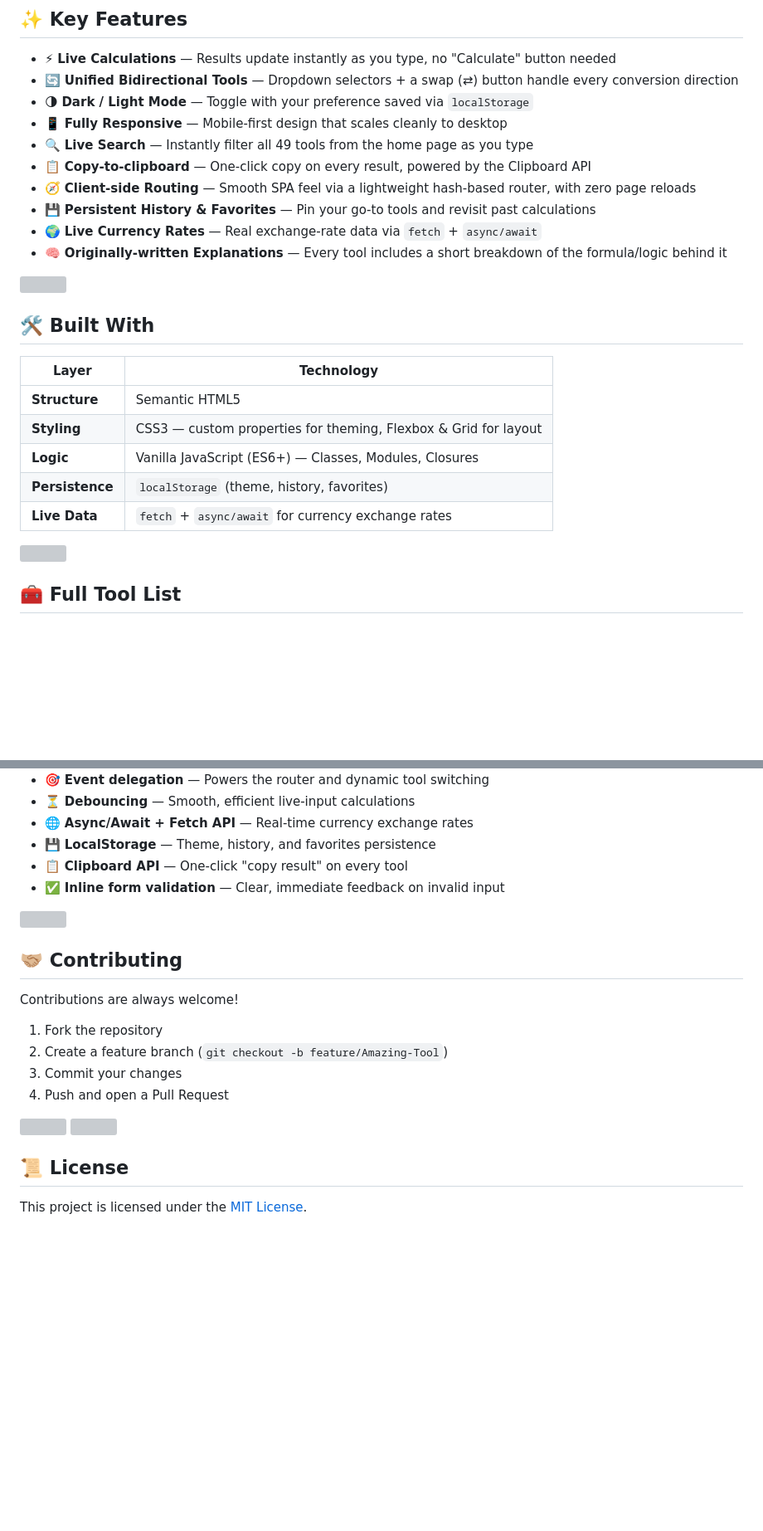
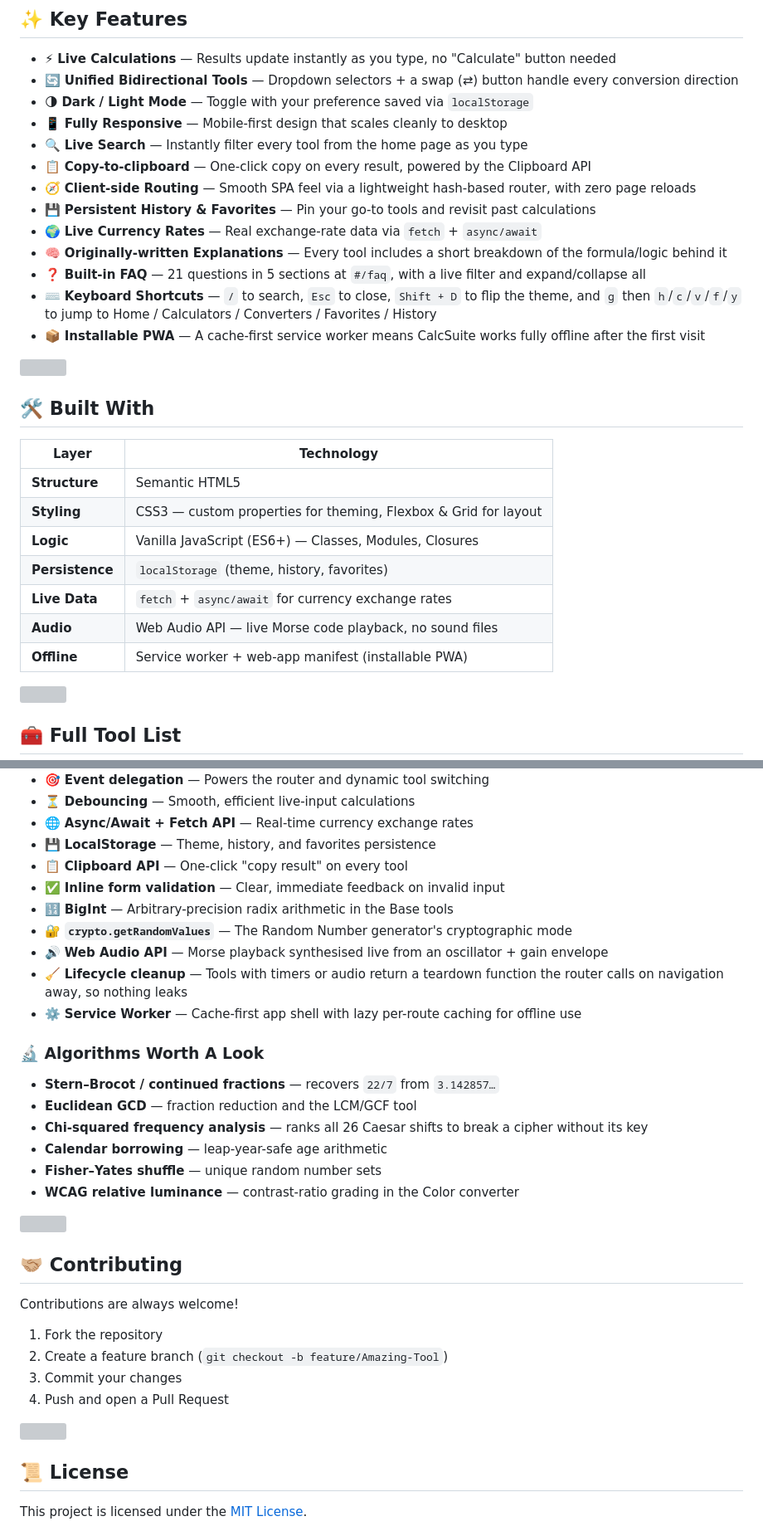
Before and after one commit to TajkirHossen-14/CalcSuite, a Markdown page: README.md, 2 parts joined by grey strips. Shown at 83% size. Rendered like a GitHub page; blank space fills up the shorter version; grey boxes are pictures that could not be loaded.

```diff
--- a/README.md
+++ b/README.md
@@ -61,12 +61,15 @@
 - 🔄 **Unified Bidirectional Tools** — Dropdown selectors + a swap (⇄) button handle every conversion direction
 - 🌗 **Dark / Light Mode** — Toggle with your preference saved via `localStorage`
 - 📱 **Fully Responsive** — Mobile-first design that scales cleanly to desktop
-- 🔍 **Live Search** — Instantly filter all 49 tools from the home page as you type
+- 🔍 **Live Search** — Instantly filter every tool from the home page as you type
 - 📋 **Copy-to-clipboard** — One-click copy on every result, powered by the Clipboard API
 - 🧭 **Client-side Routing** — Smooth SPA feel via a lightweight hash-based router, with zero page reloads
 - 💾 **Persistent History & Favorites** — Pin your go-to tools and revisit past calculations
 - 🌍 **Live Currency Rates** — Real exchange-rate data via `fetch` + `async/await`
 - 🧠 **Originally-written Explanations** — Every tool includes a short breakdown of the formula/logic behind it
+- ❓ **Built-in FAQ** — 21 questions in 5 sections at `#/faq`, with a live filter and expand/collapse all
+- ⌨️ **Keyboard Shortcuts** — `/` to search, `Esc` to close, `Shift + D` to flip the theme, and `g` then `h`/`c`/`v`/`f`/`y` to jump to Home / Calculators / Converters / Favorites / History
+- 📦 **Installable PWA** — A cache-first service worker means CalcSuite works fully offline after the first visit
 
 <img width="100%" src="https://capsule-render.vercel.app/api?type=rect&color=6591ee&height=2&section=header"/>
 
@@ -79,6 +82,8 @@
 | **Logic** | Vanilla JavaScript (ES6+) — Classes, Modules, Closures |
 | **Persistence** | `localStorage` (theme, history, favorites) |
 | **Live Data** | `fetch` + `async/await` for currency exchange rates |
+| **Audio** | Web Audio API — live Morse code playback, no sound files |
+| **Offline** | Service worker + web-app manifest (installable PWA) |
 
 <img width="100%" src="https://capsule-render.vercel.app/api?type=rect&color=6591ee&height=2&section=header"/>
 
@@ -332,6 +339,20 @@ CalcSuite/
 - 💾 **LocalStorage** — Theme, history, and favorites persistence
 - 📋 **Clipboard API** — One-click "copy result" on every tool
 - ✅ **Inline form validation** — Clear, immediate feedback on invalid input
+- 🔢 **BigInt** — Arbitrary-precision radix arithmetic in the Base tools
+- 🔐 **`crypto.getRandomValues`** — The Random Number generator's cryptographic mode
+- 🔊 **Web Audio API** — Morse playback synthesised live from an oscillator + gain envelope
+- 🧹 **Lifecycle cleanup** — Tools with timers or audio return a teardown function the router calls on navigation away, so nothing leaks
+- ⚙️ **Service Worker** — Cache-first app shell with lazy per-route caching for offline use
+
+### 🔬 Algorithms Worth A Look
+
+- **Stern–Brocot / continued fractions** — recovers `22/7` from `3.142857…`
+- **Euclidean GCD** — fraction reduction and the LCM/GCF tool
+- **Chi-squared frequency analysis** — ranks all 26 Caesar shifts to break a cipher without its key
+- **Calendar borrowing** — leap-year-safe age arithmetic
+- **Fisher–Yates shuffle** — unique random number sets
+- **WCAG relative luminance** — contrast-ratio grading in the Color converter
 
 <img width="100%" src="https://capsule-render.vercel.app/api?type=rect&color=6591ee&height=2&section=header"/>
 
```
Also changed, not shown: other parts of README.md (+9 -9 lines).
